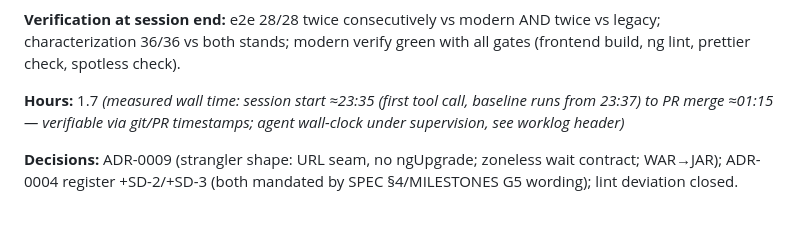
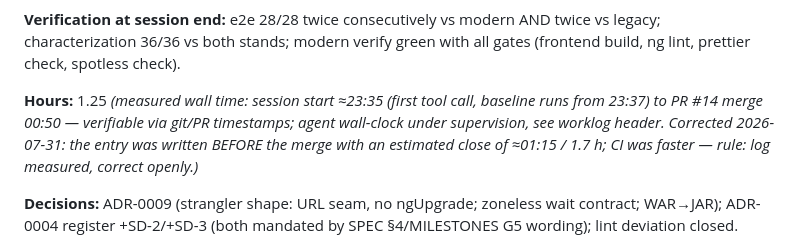
Before and after one commit to Stoicera/migration-lab-java, a Markdown page: docs/worklog.md, the part around the change. Rendered like a GitHub page; blank space fills up the shorter version.

Commit message:
docs(worklog): session 9 hours corrected to measured (1.25h, merge 00:50)
The entry was written before the merge with an estimated close; CI finished
faster. Measured span 23:35-00:50, correction visible per honesty rule.

Co-Authored-By: Claude Fable 5 <noreply@anthropic.com>

```diff
--- a/docs/worklog.md
+++ b/docs/worklog.md
@@ -493,9 +493,11 @@ matrix as the equivalence bar for the new UI.
 twice vs legacy; characterization 36/36 vs both stands; modern verify green
 with all gates (frontend build, ng lint, prettier check, spotless check).
 
-**Hours:** 1.7 *(measured wall time: session start ≈23:35 (first tool call,
-baseline runs from 23:37) to PR merge ≈01:15 — verifiable via git/PR
-timestamps; agent wall-clock under supervision, see worklog header)*
+**Hours:** 1.25 *(measured wall time: session start ≈23:35 (first tool call,
+baseline runs from 23:37) to PR #14 merge 00:50 — verifiable via git/PR
+timestamps; agent wall-clock under supervision, see worklog header. Corrected
+2026-07-31: the entry was written BEFORE the merge with an estimated close of
+≈01:15 / 1.7 h; CI was faster — rule: log measured, correct openly.)*
 
 **Decisions:** ADR-0009 (strangler shape: URL seam, no ngUpgrade; zoneless
 wait contract; WAR→JAR); ADR-0004 register +SD-2/+SD-3 (both mandated by
```
